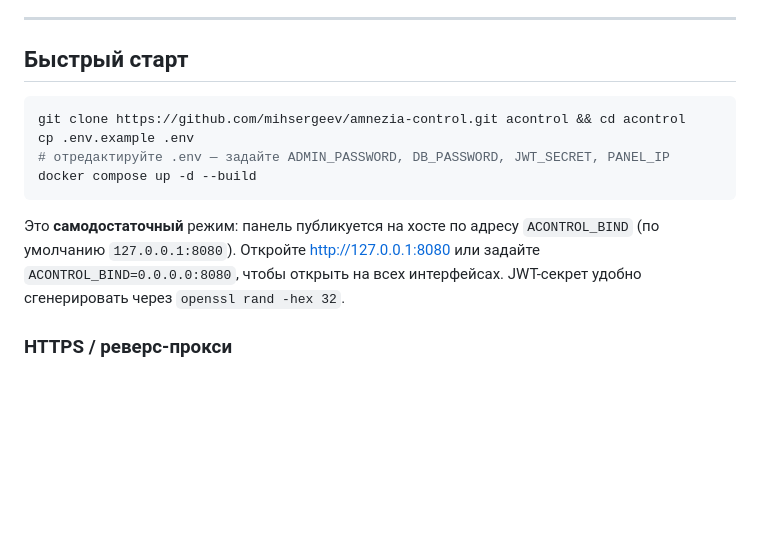
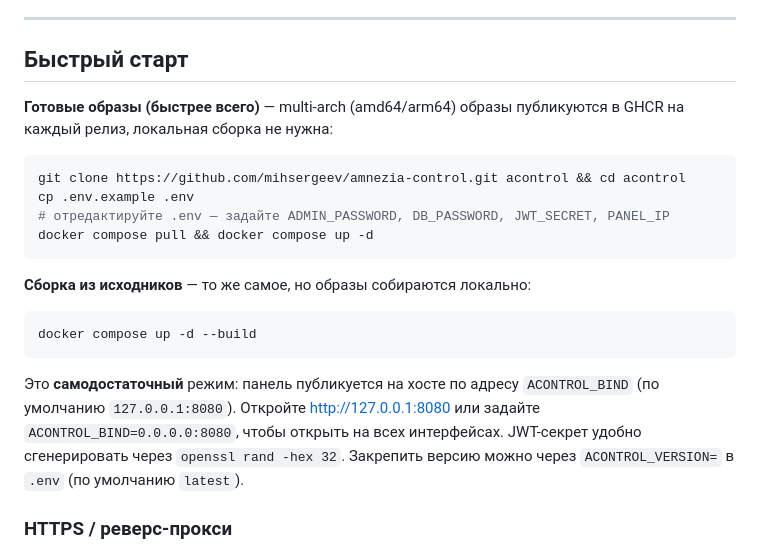
Before and after one commit to mihsergeev/amnezia-control, a Markdown page: README.ru.md, the part around one of its changes. Rendered like a GitHub page; blank space fills up the shorter version.

````diff
--- a/README.ru.md
+++ b/README.ru.md
@@ -97,14 +114,22 @@
 
 ## Быстрый старт
 
+**Готовые образы (быстрее всего)** — multi-arch (amd64/arm64) образы публикуются в GHCR на каждый релиз, локальная сборка не нужна:
+
 ```bash
 git clone https://github.com/mihsergeev/amnezia-control.git acontrol && cd acontrol
 cp .env.example .env
 # отредактируйте .env — задайте ADMIN_PASSWORD, DB_PASSWORD, JWT_SECRET, PANEL_IP
+docker compose pull && docker compose up -d
+```
+
+**Сборка из исходников** — то же самое, но образы собираются локально:
+
+```bash
 docker compose up -d --build
 ```
 
-Это **самодостаточный** режим: панель публикуется на хосте по адресу `ACONTROL_BIND` (по умолчанию `127.0.0.1:8080`). Откройте http://127.0.0.1:8080 или задайте `ACONTROL_BIND=0.0.0.0:8080`, чтобы открыть на всех интерфейсах. JWT-секрет удобно сгенерировать через `openssl rand -hex 32`.
+Это **самодостаточный** режим: панель публикуется на хосте по адресу `ACONTROL_BIND` (по умолчанию `127.0.0.1:8080`). Откройте http://127.0.0.1:8080 или задайте `ACONTROL_BIND=0.0.0.0:8080`, чтобы открыть на всех интерфейсах. JWT-секрет удобно сгенерировать через `openssl rand -hex 32`. Закрепить версию можно через `ACONTROL_VERSION=` в `.env` (по умолчанию `latest`).
 
 ### HTTPS / реверс-прокси
 
````
Also changed, not shown: other parts of README.ru.md (+18 -1 lines), README.md (+27 -2 lines), docs/demo.gif (added), docs/demo.ru.gif (added), docs/social-preview.png.
